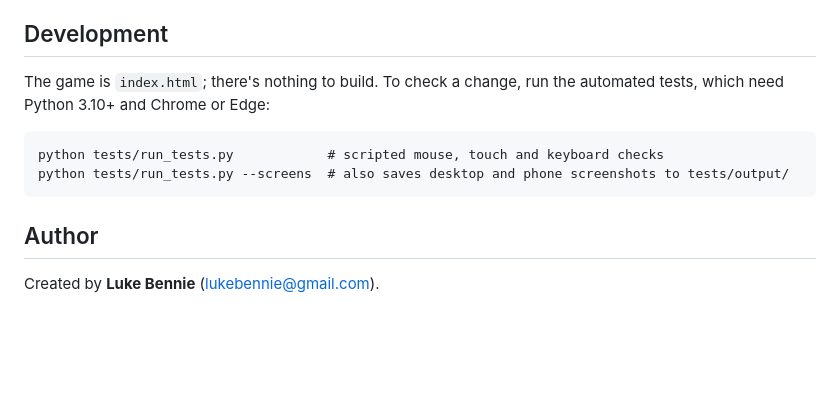
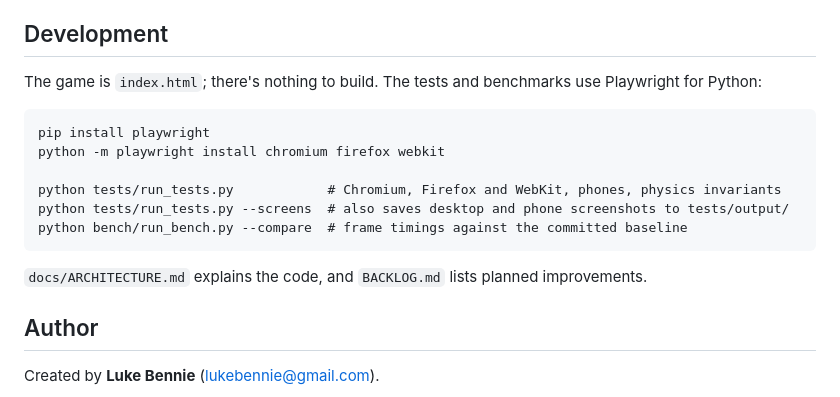
Before and after one commit to lbennietech/pocket-universe, a Markdown page: README.md, the part around the change. Rendered like a GitHub page; blank space fills up the shorter version.

Commit message:
Update architecture notes and README for the new test and benchmark setup
Co-Authored-By: Claude Opus 5.5 <noreply@anthropic.com>

````diff
--- a/README.md
+++ b/README.md
@@ -60,12 +60,18 @@ It's a single HTML file with no build step and no dependencies beyond two Google
 
 ## Development
 
-The game is `index.html`; there's nothing to build. To check a change, run the automated tests, which need Python 3.10+ and Chrome or Edge:
+The game is `index.html`; there's nothing to build. The tests and benchmarks use Playwright for Python:
 
 ```
-python tests/run_tests.py            # scripted mouse, touch and keyboard checks
+pip install playwright
+python -m playwright install chromium firefox webkit
+
+python tests/run_tests.py            # Chromium, Firefox and WebKit, phones, physics invariants
 python tests/run_tests.py --screens  # also saves desktop and phone screenshots to tests/output/
+python bench/run_bench.py --compare  # frame timings against the committed baseline
 ```
+
+`docs/ARCHITECTURE.md` explains the code, and `BACKLOG.md` lists planned improvements.
 
 ## Author
 
````
Also changed, not shown: docs/ARCHITECTURE.md (+14 -6 lines).
